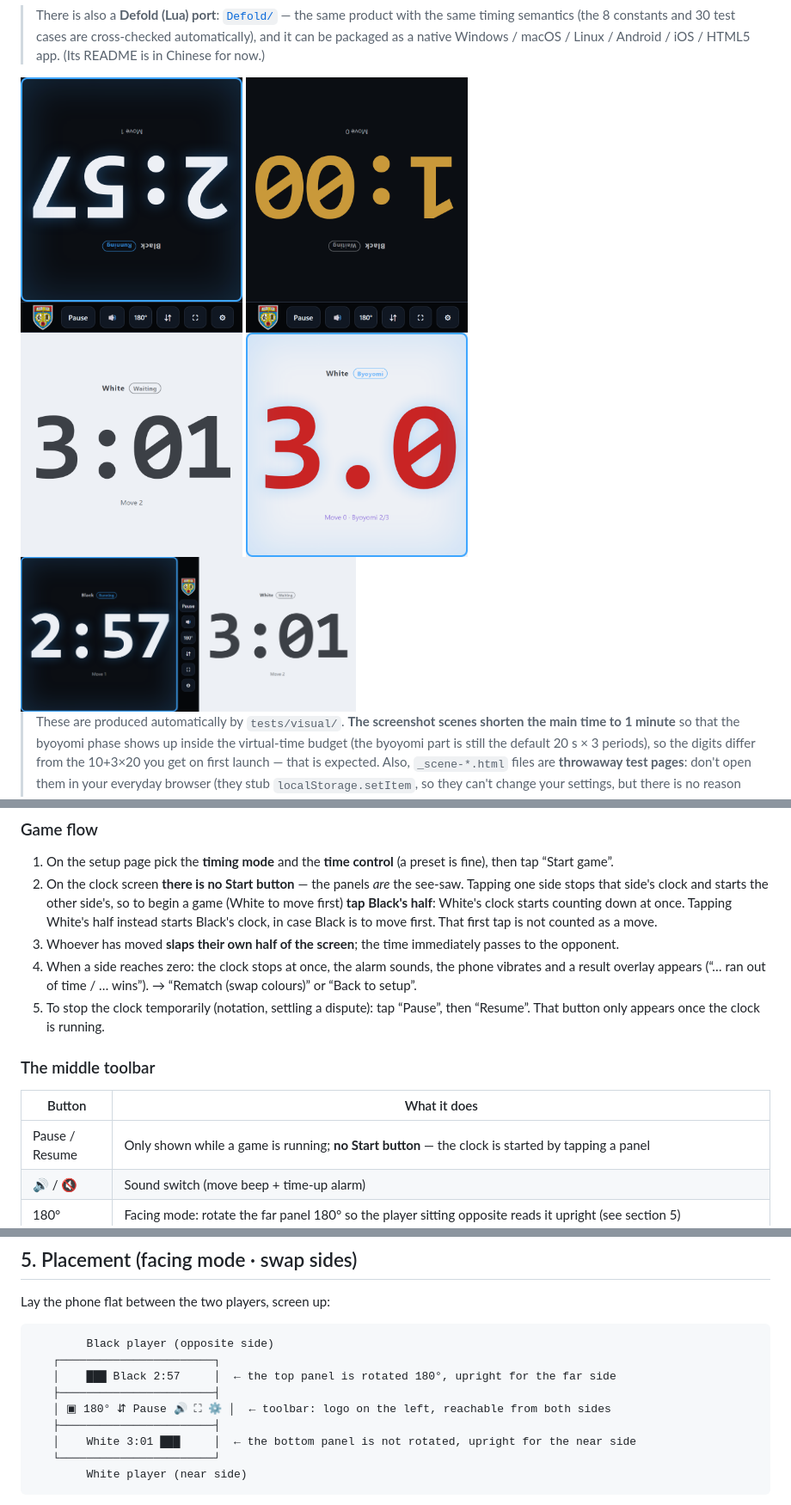
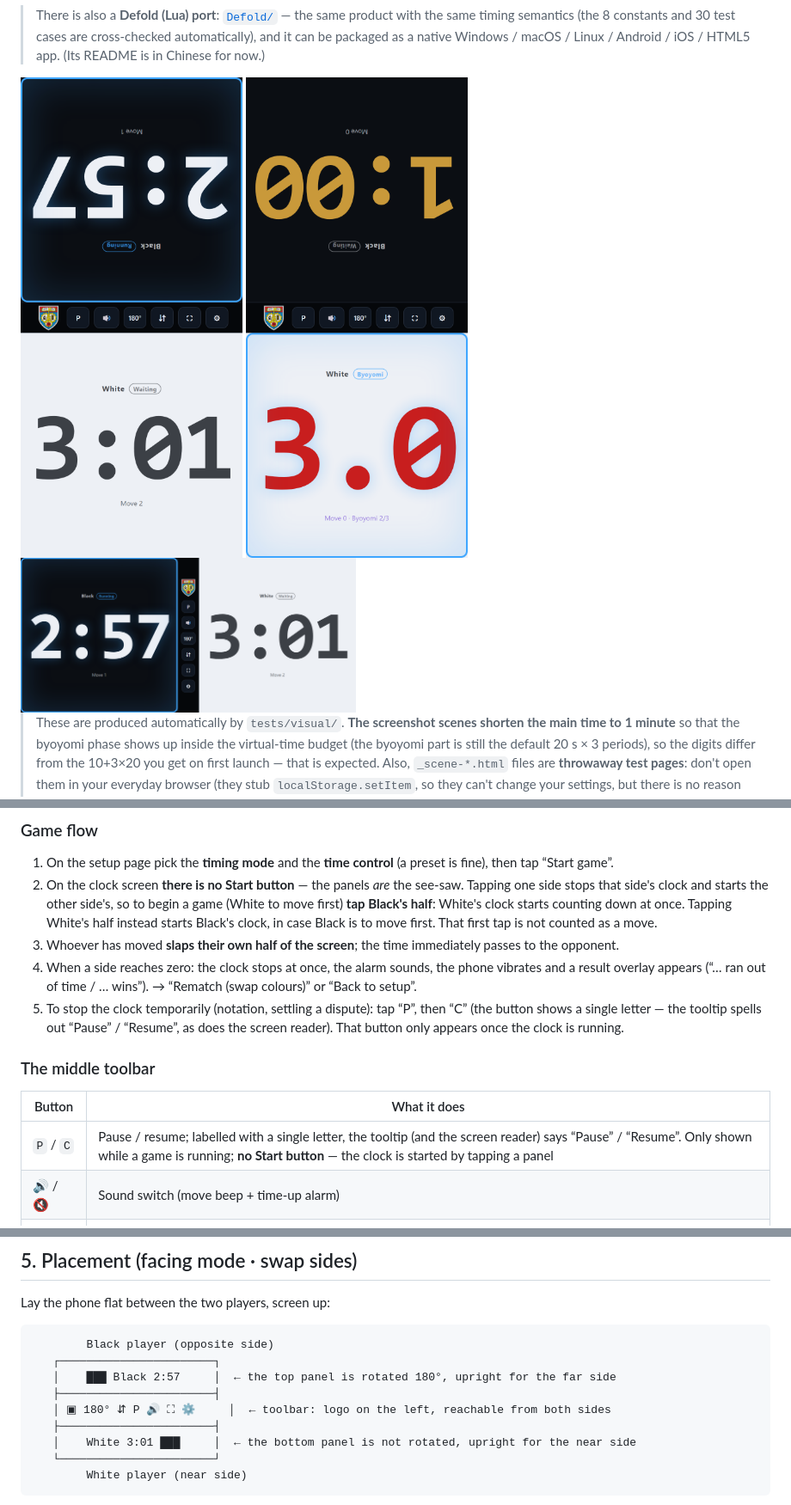
Before and after one commit to lots/lots.github.io, a Markdown page: README.md, 3 parts joined by grey strips. Shown: that part at 86% size. GitHub-like rendering; pictures changed too: screenshots/byoyomi-portrait.png, screenshots/midgame-landscape.png, screenshots/midgame-portrait.png.

Commit message:
Sync: 停/续 · P/C pause labels, READMEs and screenshots

```diff
--- a/README.md
+++ b/README.md
@@ -117,14 +117,15 @@ The whole folder is static: drop it on any static host, **no backend, no databas
 4. When a side reaches zero: the clock stops at once, the alarm sounds, the phone vibrates and a result overlay
    appears (“… ran out of time / … wins”).
    → “Rematch (swap colours)” or “Back to setup”.
-5. To stop the clock temporarily (notation, settling a dispute): tap “Pause”, then “Resume”. That button only
+5. To stop the clock temporarily (notation, settling a dispute): tap “P”, then “C” (the button shows a single
+   letter — the tooltip spells out “Pause” / “Resume”, as does the screen reader). That button only
    appears once the clock is running.
 
 ### The middle toolbar
 
 | Button | What it does |
 | --- | --- |
-| Pause / Resume | Only shown while a game is running; **no Start button** — the clock is started by tapping a panel |
+| `P` / `C` | Pause / resume; labelled with a single letter, the tooltip (and the screen reader) says “Pause” / “Resume”. Only shown while a game is running; **no Start button** — the clock is started by tapping a panel |
 | 🔊 / 🔇 | Sound switch (move beep + time-up alarm) |
 | 180° | Facing mode: rotate the far panel 180° so the player sitting opposite reads it upright (see section 5) |
 | ⇵ | Swap sides: swap which screen position each colour occupies — Black top / White bottom ⇄ White top / Black bottom in portrait, Black left / White right ⇄ White left / Black right in landscape (see section 5) |
@@ -234,7 +235,7 @@ Lay the phone flat between the two players, screen up:
    ┌───────────────────────┐
    │    ███ Black 2:57     │  ← the top panel is rotated 180°, upright for the far side
    ├───────────────────────┤
-   │ ▣ 180° ⇵ Pause 🔊 ⛶ ⚙ │  ← toolbar: logo on the left, reachable from both sides
+   │ ▣ 180° ⇵ P 🔊 ⛶ ⚙     │  ← toolbar: logo on the left, reachable from both sides
    ├───────────────────────┤
    │    White 3:01 ███     │  ← the bottom panel is not rotated, upright for the near side
    └───────────────────────┘
```
Also changed, not shown: README_CN.md (+3 -3 lines), 3 other files.
